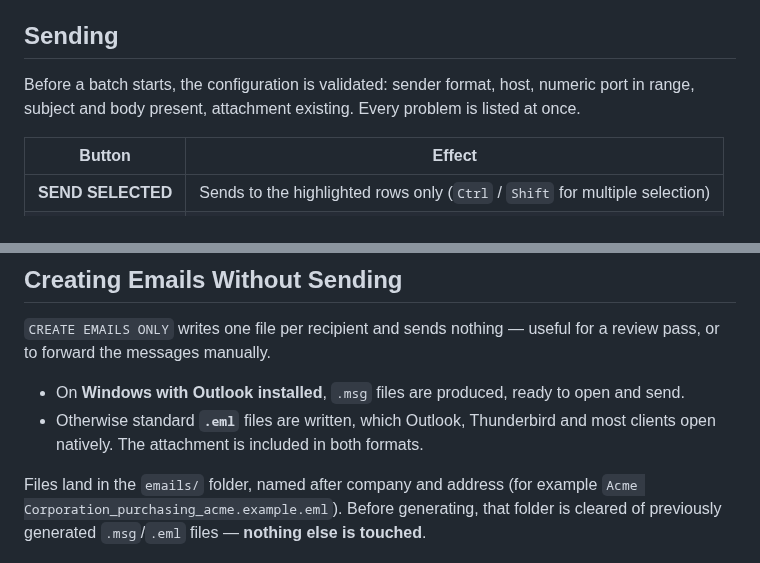
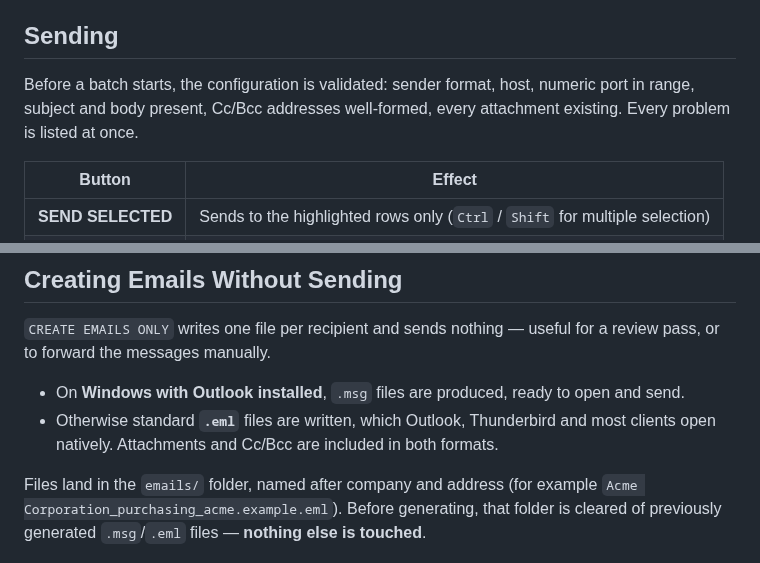
Before and after one commit to MarcoLombardoDev/Iris, a Markdown page: README.md, 2 parts joined by grey strips. Rendered like a GitHub page.

```diff
--- a/README.md
+++ b/README.md
@@ -269,7 +276,7 @@ If no name can be determined, the address domain is used: `info@acme.example` be
 
 ## Sending
 
-Before a batch starts, the configuration is validated: sender format, host, numeric port in range, subject and body present, attachment existing. Every problem is listed at once.
+Before a batch starts, the configuration is validated: sender format, host, numeric port in range, subject and body present, Cc/Bcc addresses well-formed, every attachment existing. Every problem is listed at once.
 
 | Button | Effect |
 |---|---|
@@ -291,7 +298,7 @@ On an **unrecoverable error** (rejected credentials, unknown host, connection re
 `CREATE EMAILS ONLY` writes one file per recipient and sends nothing — useful for a review pass, or to forward the messages manually.
 
 - On **Windows with Outlook installed**, `.msg` files are produced, ready to open and send.
-- Otherwise standard **`.eml`** files are written, which Outlook, Thunderbird and most clients open natively. The attachment is included in both formats.
+- Otherwise standard **`.eml`** files are written, which Outlook, Thunderbird and most clients open natively. Attachments and Cc/Bcc are included in both formats.
 
 Files land in the `emails/` folder, named after company and address (for example `Acme Corporation_purchasing_acme.example.eml`). Before generating, that folder is cleared of previously generated `.msg`/`.eml` files — **nothing else is touched**.
 
```
Also changed, not shown: other parts of README.md (+16 -9 lines), CHANGELOG.md (+33 -0 lines), CLAUDE.md (+7 -0 lines), docs/screenshots/01_processing_en.png, docs/screenshots/01_processing_it.png, docs/screenshots/02_configuration_en.png, docs/screenshots/02_configuration_it.png, docs/screenshots/03_log_en.png, docs/screenshots/03_log_it.png, 11 other files.
